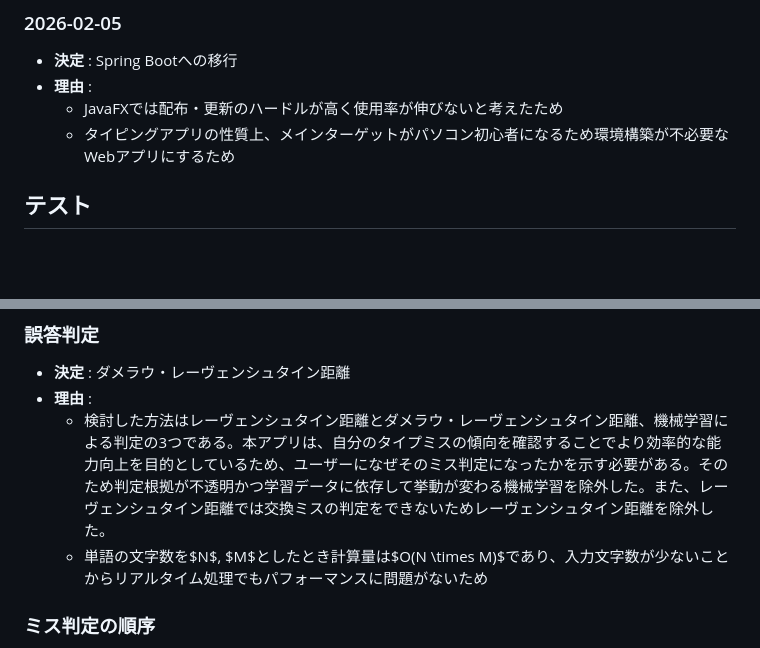
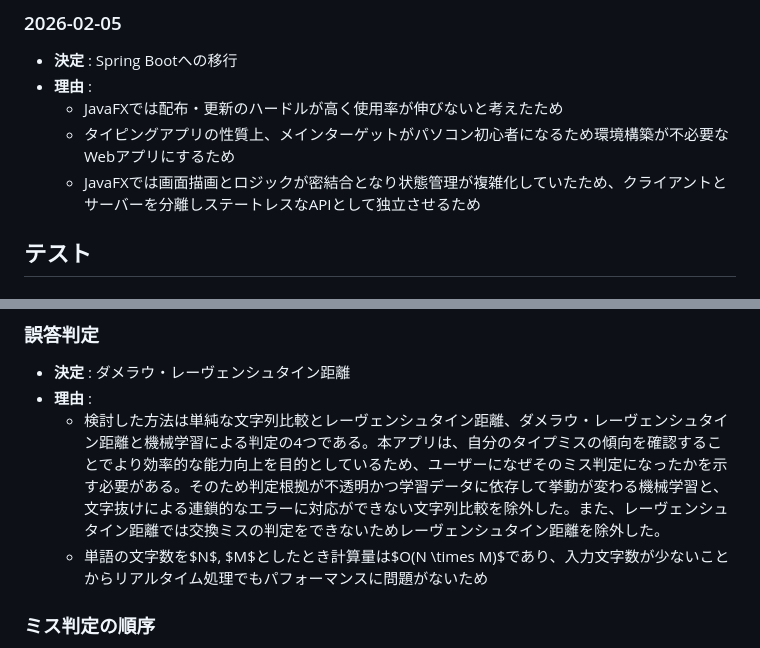
Before and after one commit to Leon-Ishida/TypingApp-WeaknessAnalyzer, a Markdown page: ADR.md, 2 parts joined by grey strips. Rendered like a GitHub page; blank space fills up the shorter version.

```diff
--- a/ADR.md
+++ b/ADR.md
@@ -18,6 +18,7 @@
 * **理由** :
     * JavaFXでは配布・更新のハードルが高く使用率が伸びないと考えたため
     * タイピングアプリの性質上、メインターゲットがパソコン初心者になるため環境構築が不必要なWebアプリにするため
+    * JavaFXでは画面描画とロジックが密結合となり状態管理が複雑化していたため、クライアントとサーバーを分離しステートレスなAPIとして独立させるため
 
 ## テスト
 ### 2026-02-10
@@ -38,7 +39,7 @@
 ### 誤答判定
 * **決定** : ダメラウ・レーヴェンシュタイン距離
 * **理由** :
-    * 検討した方法はレーヴェンシュタイン距離とダメラウ・レーヴェンシュタイン距離、機械学習による判定の3つである。本アプリは、自分のタイプミスの傾向を確認することでより効率的な能力向上を目的としているため、ユーザーになぜそのミス判定になったかを示す必要がある。そのため判定根拠が不透明かつ学習データに依存して挙動が変わる機械学習を除外した。また、レーヴェンシュタイン距離では交換ミスの判定をできないためレーヴェンシュタイン距離を除外した。
+    * 検討した方法は単純な文字列比較とレーヴェンシュタイン距離、ダメラウ・レーヴェンシュタイン距離と機械学習による判定の4つである。本アプリは、自分のタイプミスの傾向を確認することでより効率的な能力向上を目的としているため、ユーザーになぜそのミス判定になったかを示す必要がある。そのため判定根拠が不透明かつ学習データに依存して挙動が変わる機械学習と、文字抜けによる連鎖的なエラーに対応ができない文字列比較を除外した。また、レーヴェンシュタイン距離では交換ミスの判定をできないためレーヴェンシュタイン距離を除外した。
     * 単語の文字数を$N$, $M$としたとき計算量は$O(N \times M)$であり、入力文字数が少ないことからリアルタイム処理でもパフォーマンスに問題がないため
 
 ### ミス判定の順序
```
Also changed, not shown: README.md (+4 -1 lines).
